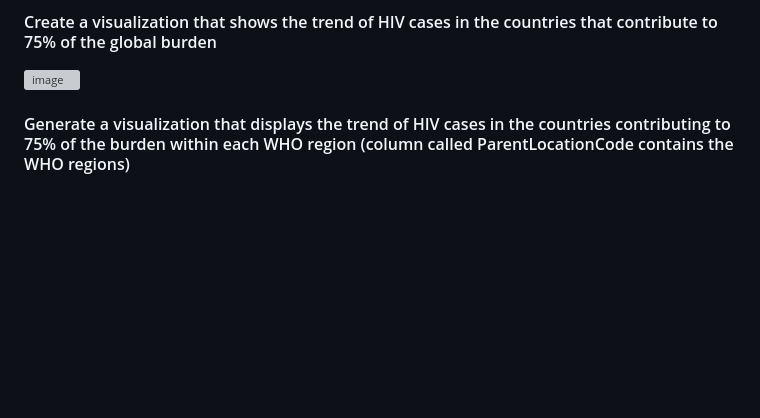
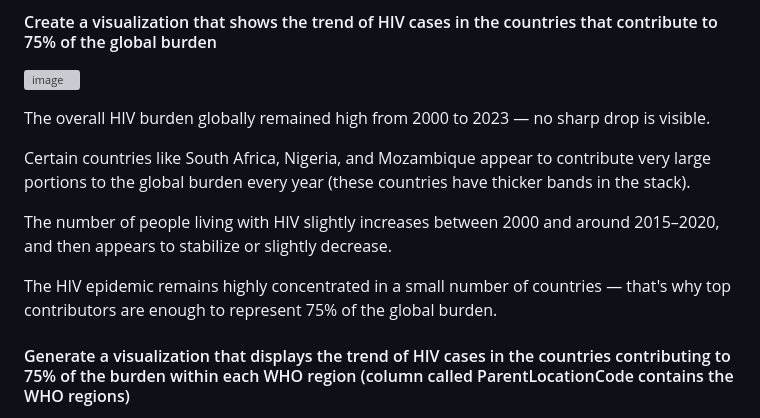
Before and after one commit to MuchiriKinyua/CEMA, a Markdown page: README.md, the part around the change. GitHub-like rendering; blank space fills up the shorter version; grey boxes are pictures that could not be loaded.

```diff
--- a/README.md
+++ b/README.md
@@ -8,6 +8,14 @@ HIV continues to be a major public health issue in Africa, with a high number of
 #### Create a visualization that shows the trend of HIV cases in the countries that contribute to 75% of the global burden </br>
 
 ![image](https://github.com/user-attachments/assets/a18f49d8-4afa-4706-8a06-ed533d63fa74)
+
+The overall HIV burden globally remained high from 2000 to 2023 — no sharp drop is visible.
+
+Certain countries like South Africa, Nigeria, and Mozambique appear to contribute very large portions to the global burden every year (these countries have thicker bands in the stack).
+
+The number of people living with HIV slightly increases between 2000 and around 2015–2020, and then appears to stabilize or slightly decrease.
+
+The HIV epidemic remains highly concentrated in a small number of countries — that's why top contributors are enough to represent 75% of the global burden.
 
 #### Generate a visualization that displays the trend of HIV cases in the countries contributing to 75% of the burden within each WHO region (column called ParentLocationCode contains the WHO regions) </br>
 
```
